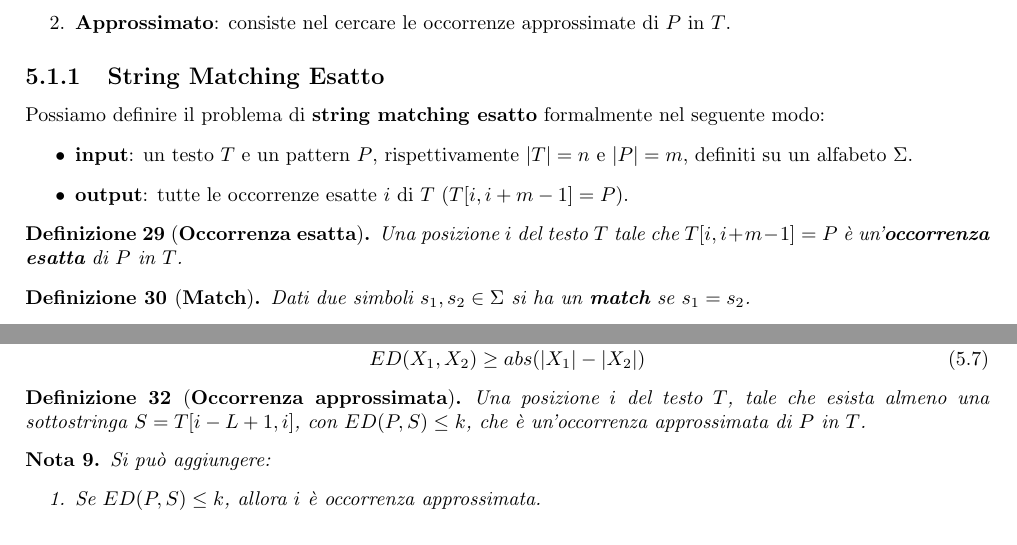
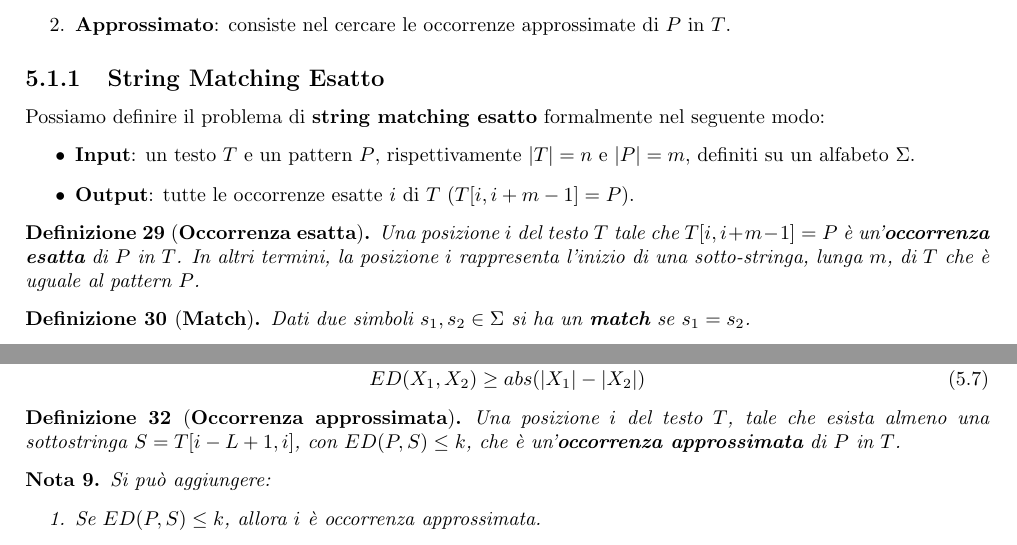
Before and after one commit to TommasoFerrario18/Appunti, a LaTeX thesis (1° anno/Teoria della Computazione/main.tex, which reads 1° anno/Teoria della Computazione/chapters/Pattern Matching.tex): two parts of pages 30 and 31 of 59, joined at a grey line, cut so that both start at the same text. Compiled offline with pdfLaTeX.

Commit message:
Teoria della computazione

```diff
--- a/1° anno/Teoria della Computazione/chapters/Pattern Matching.tex
+++ b/1° anno/Teoria della Computazione/chapters/Pattern Matching.tex
@@ -75,13 +77,15 @@ $P$ e un testo $T$ possiamo definire lo string matching:
 Possiamo definire il problema di \textbf{string matching esatto} formalmente nel
 seguente modo:
 \begin{itemize}
-    \item \textbf{input}: un testo $T$ e un pattern $P$, rispettivamente
+    \item \textbf{Input}: un testo $T$ e un pattern $P$, rispettivamente
           $|T|=n$ e $|P|=m$, definiti su un alfabeto $\Sigma$.
-    \item \textbf{output}: tutte le occorrenze esatte $i$ di $T$ ($T[i,i+m-1]=P$).
+    \item \textbf{Output}: tutte le occorrenze esatte $i$ di $T$ ($T[i,i+m-1]=P$).
 \end{itemize}
 \begin{definizione}[\textbf{Occorrenza esatta}]
     Una posizione $i$ del testo $T$ tale che $T[i, i + m - 1] = P$ è
-    un'\textbf{occorrenza esatta} di $P$ in $T$.
+    un'\textbf{occorrenza esatta} di $P$ in $T$. In altri termini, la posizione
+    $i$ rappresenta l'inizio di una sotto-stringa, lunga $m$, di $T$ che è uguale
+    al pattern $P$.
 \end{definizione}
 \begin{definizione}[\textbf{Match}]
     Dati due simboli $s_1, s_2 \in \Sigma$ si ha un \textbf{match} se $s_1 = s_2$.
@@ -156,8 +160,8 @@ stringa nell'altra.
 \end{nota}
 \begin{definizione}[\textbf{Occorrenza approssimata}]
     Una posizione $i$ del testo $T$, tale che esista almeno una sottostringa
-    $S = T[i - L + 1,i]$, con $ED(P, S) \leq k$, che è un'occorrenza approssimata
-    di $P$ in $T$.
+    $S = T[i - L + 1,i]$, con $ED(P, S) \leq k$, che è un'\textbf{occorrenza
+        approssimata} di $P$ in $T$.
 \end{definizione}
 \begin{nota}
     Si può aggiungere:
```
Also changed, not shown: 1° anno/Teoria della Computazione/chapters/Formulario.tex (+1 -1 lines), 1° anno/Teoria della Computazione/main.pdf, 1° anno/Teoria della Computazione/chapters/Pattern Matching.tex (21 more changed lines).
